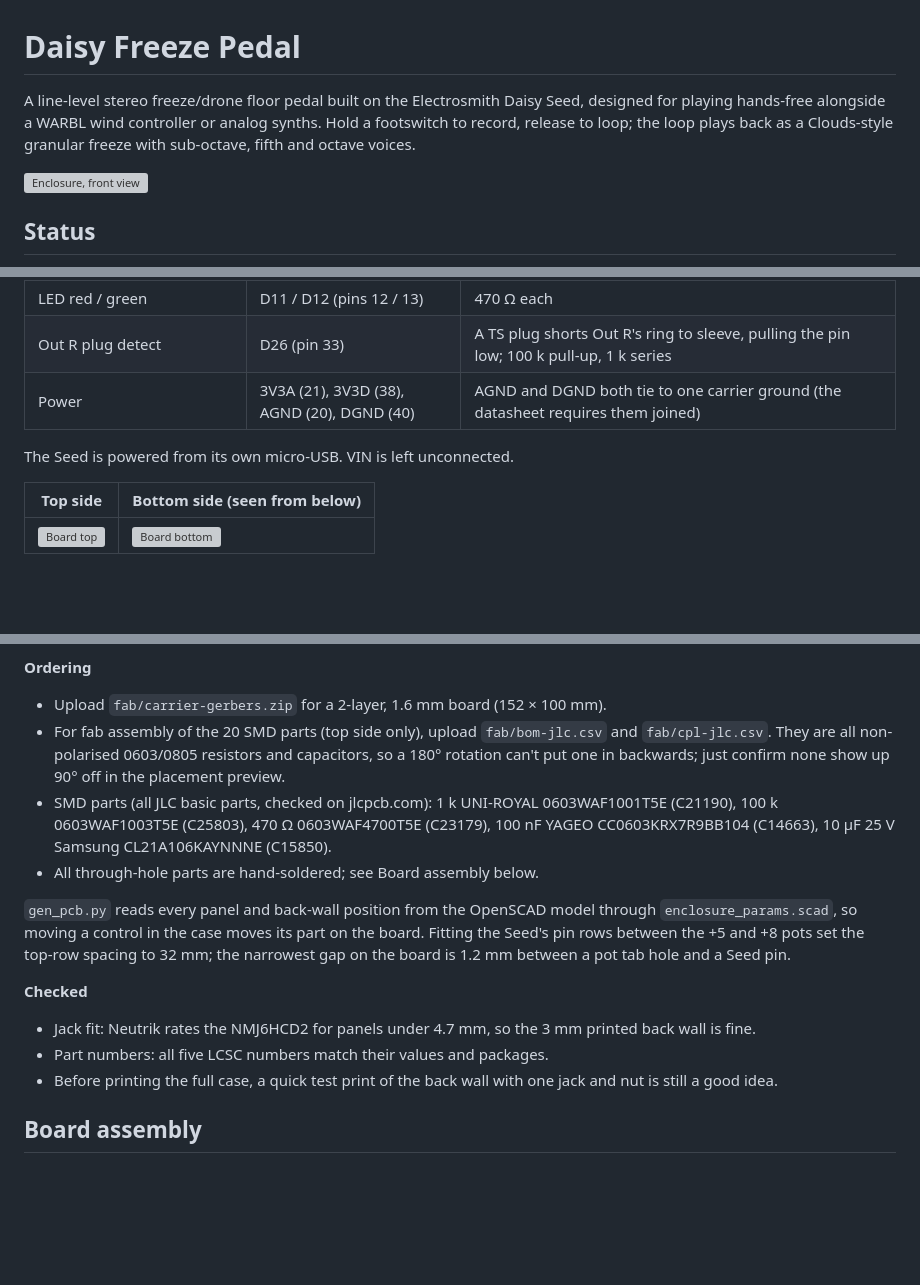
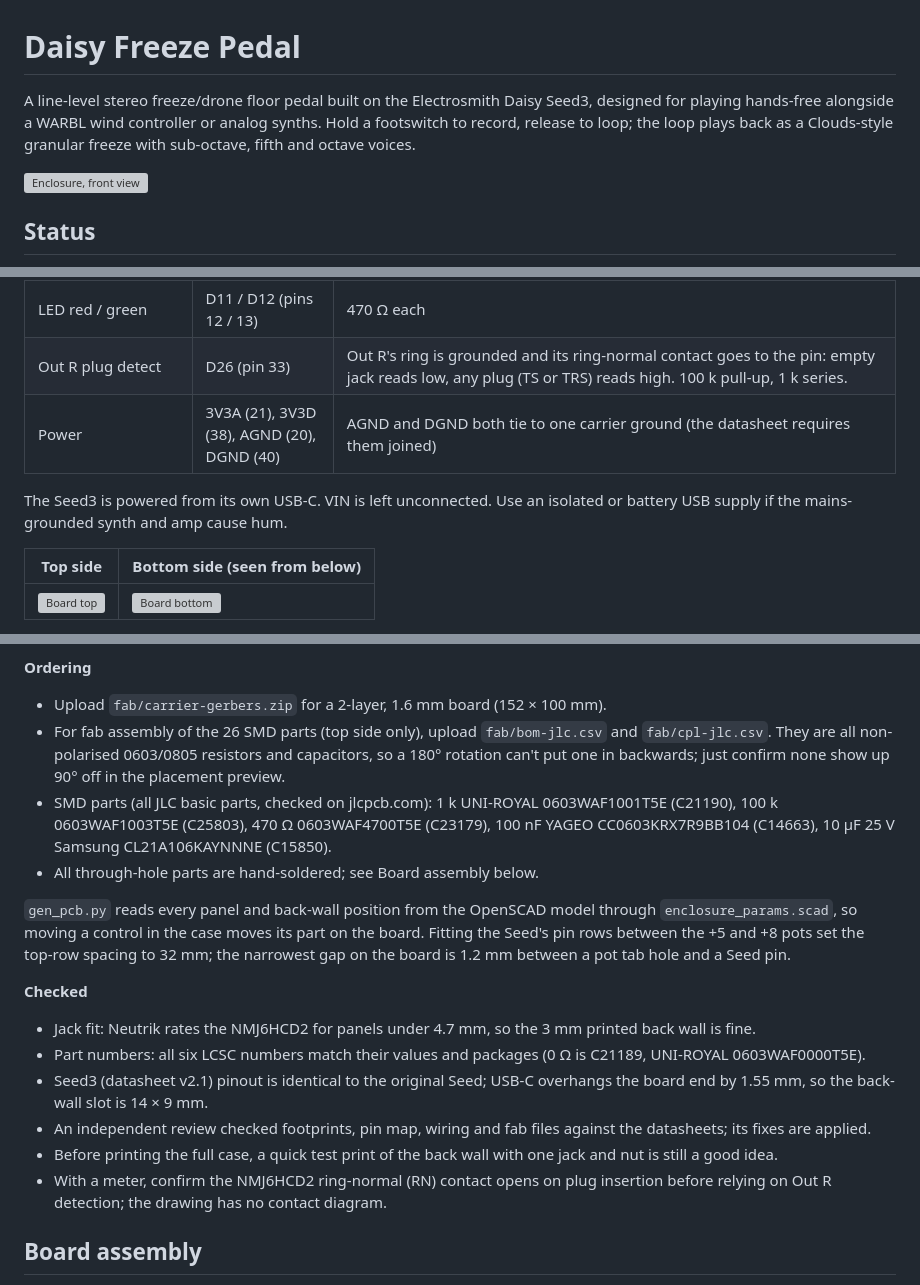
Before and after one commit to NormSohl/daisy-freeze-pedal, a Markdown page: README.md, 3 parts joined by grey strips. Rendered like a GitHub page; blank space fills up the shorter version; grey boxes are pictures that could not be loaded.

```diff
--- a/README.md
+++ b/README.md
@@ -1,6 +1,6 @@
 # Daisy Freeze Pedal
 
-A line-level stereo freeze/drone floor pedal built on the Electrosmith Daisy Seed, designed for playing hands-free alongside a WARBL wind controller or analog synths. Hold a footswitch to record, release to loop; the loop plays back as a Clouds-style granular freeze with sub-octave, fifth and octave voices.
+A line-level stereo freeze/drone floor pedal built on the Electrosmith Daisy Seed3, designed for playing hands-free alongside a WARBL wind controller or analog synths. Hold a footswitch to record, release to loop; the loop plays back as a Clouds-style granular freeze with sub-octave, fifth and octave voices.
 
 ![Enclosure, front view](enclosure/renders/front.png)
 
@@ -79,10 +79,10 @@ KiCad 7 project in [`pcb/carrier/`](pcb/carrier/): schematic, routed two-layer b
 | +5 up / down toggle | D8 (pin 9) | Same |
 | Freeze / Clear footswitches | D9 / D10 (pins 10 / 11) | To DGND; use internal pull-ups |
 | LED red / green | D11 / D12 (pins 12 / 13) | 470 Ω each |
-| Out R plug detect | D26 (pin 33) | A TS plug shorts Out R's ring to sleeve, pulling the pin low; 100 k pull-up, 1 k series |
+| Out R plug detect | D26 (pin 33) | Out R's ring is grounded and its ring-normal contact goes to the pin: empty jack reads low, any plug (TS or TRS) reads high. 100 k pull-up, 1 k series. |
 | Power | 3V3A (21), 3V3D (38), AGND (20), DGND (40) | AGND and DGND both tie to one carrier ground (the datasheet requires them joined) |
 
-The Seed is powered from its own micro-USB. VIN is left unconnected.
+The Seed3 is powered from its own USB-C. VIN is left unconnected. Use an isolated or battery USB supply if the mains-grounded synth and amp cause hum.
 
 | Top side | Bottom side (seen from below) |
 |---|---|
@@ -102,7 +102,7 @@ Routing: 0.3 mm tracks, 0.25 mm clearance, 0.8/0.4 mm vias, ground poured on bot
 
 **Ordering**
 - Upload `fab/carrier-gerbers.zip` for a 2-layer, 1.6 mm board (152 × 100 mm).
-- For fab assembly of the 20 SMD parts (top side only), upload `fab/bom-jlc.csv` and `fab/cpl-jlc.csv`. They are all non-polarised 0603/0805 resistors and capacitors, so a 180° rotation can't put one in backwards; just confirm none show up 90° off in the placement preview.
+- For fab assembly of the 26 SMD parts (top side only), upload `fab/bom-jlc.csv` and `fab/cpl-jlc.csv`. They are all non-polarised 0603/0805 resistors and capacitors, so a 180° rotation can't put one in backwards; just confirm none show up 90° off in the placement preview.
 - SMD parts (all JLC basic parts, checked on jlcpcb.com): 1 k UNI-ROYAL 0603WAF1001T5E (C21190), 100 k 0603WAF1003T5E (C25803), 470 Ω 0603WAF4700T5E (C23179), 100 nF YAGEO CC0603KRX7R9BB104 (C14663), 10 µF 25 V Samsung CL21A106KAYNNNE (C15850).
 - All through-hole parts are hand-soldered; see Board assembly below.
 
@@ -110,8 +110,11 @@ Routing: 0.3 mm tracks, 0.25 mm clearance, 0.8/0.4 mm vias, ground poured on bot
 
 **Checked**
 - Jack fit: Neutrik rates the NMJ6HCD2 for panels under 4.7 mm, so the 3 mm printed back wall is fine.
-- Part numbers: all five LCSC numbers match their values and packages.
+- Part numbers: all six LCSC numbers match their values and packages (0 Ω is C21189, UNI-ROYAL 0603WAF0000T5E).
+- Seed3 (datasheet v2.1) pinout is identical to the original Seed; USB-C overhangs the board end by 1.55 mm, so the back-wall slot is 14 × 9 mm.
+- An independent review checked footprints, pin map, wiring and fab files against the datasheets; its fixes are applied.
 - Before printing the full case, a quick test print of the back wall with one jack and nut is still a good idea.
+- With a meter, confirm the NMJ6HCD2 ring-normal (RN) contact opens on plug insertion before relying on Out R detection; the drawing has no contact diagram.
 
 ## Board assembly
 
```
Also changed, not shown: other parts of README.md (+11 -11 lines).
